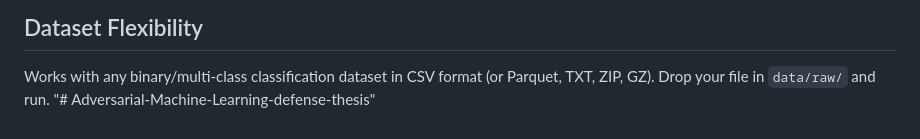
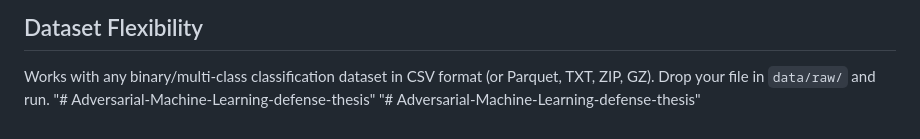
Before and after one commit to donfackngoufackelvisrochenel-star/Adversarial-Machine-Learning-defense-thesis, a Markdown page: README.md, the part around the change. Drawn GitHub-style.

```diff
--- a/README.md
+++ b/README.md
@@ -135,3 +135,4 @@ The dashboard includes a real-time inference section that simulates IoMT data st
 ## Dataset Flexibility
 Works with any binary/multi-class classification dataset in CSV format (or Parquet, TXT, ZIP, GZ). Drop your file in `data/raw/` and run.
 "# Adversarial-Machine-Learning-defense-thesis"
+"# Adversarial-Machine-Learning-defense-thesis"
```
